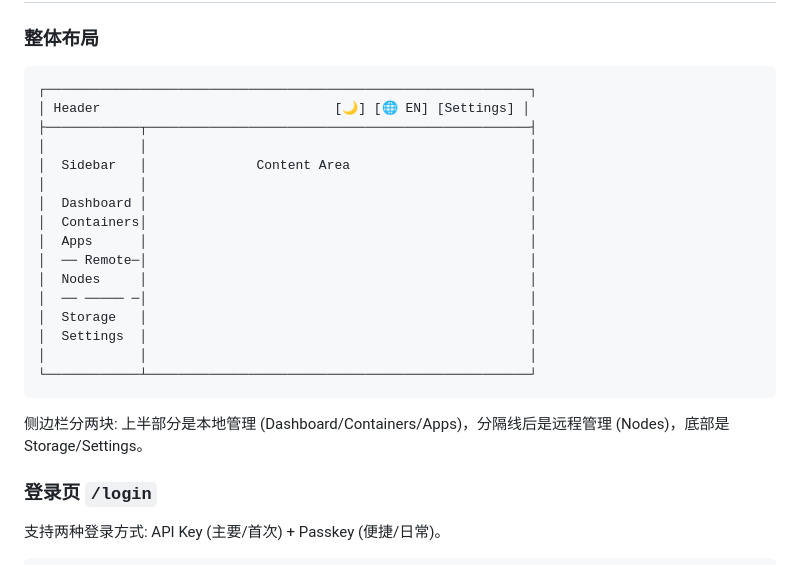
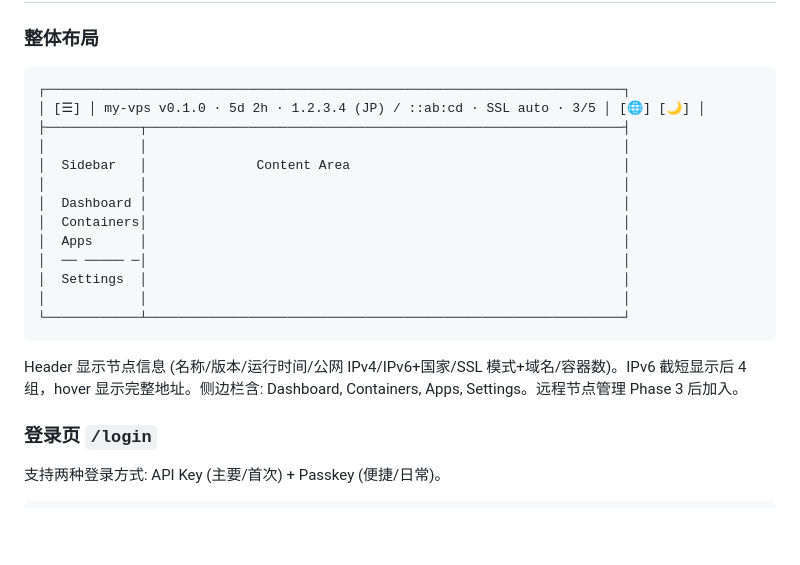
Before and after one commit to Aiaid/passim, a Markdown page: Doc/spec-web.md, the part around one of its changes. GitHub-like rendering; blank space fills up the shorter version.

````diff
--- a/Doc/spec-web.md
+++ b/Doc/spec-web.md
@@ -137,25 +146,22 @@ web/src/
 ### 整体布局
 
 ```
-┌──────────────────────────────────────────────────────────────┐
-│ Header                              [🌙] [🌐 EN] [Settings] │
-├────────────┬─────────────────────────────────────────────────┤
-│            │                                                 │
-│  Sidebar   │              Content Area                       │
-│            │                                                 │
-│  Dashboard │                                                 │
-│  Containers│                                                 │
-│  Apps      │                                                 │
-│  ── Remote─│                                                 │
-│  Nodes     │                                                 │
-│  ── ───── ─│                                                 │
-│  Storage   │                                                 │
-│  Settings  │                                                 │
-│            │                                                 │
-└────────────┴─────────────────────────────────────────────────┘
+┌──────────────────────────────────────────────────────────────────────────┐
+│ [☰] │ my-vps v0.1.0 · 5d 2h · 1.2.3.4 (JP) / ::ab:cd · SSL auto · 3/5 │ [🌐] [🌙] │
+├────────────┬─────────────────────────────────────────────────────────────┤
+│            │                                                             │
+│  Sidebar   │              Content Area                                   │
+│            │                                                             │
+│  Dashboard │                                                             │
+│  Containers│                                                             │
+│  Apps      │                                                             │
+│  ── ───── ─│                                                             │
+│  Settings  │                                                             │
+│            │                                                             │
+└────────────┴─────────────────────────────────────────────────────────────┘
 ```
 
-侧边栏分两块: 上半部分是本地管理 (Dashboard/Containers/Apps)，分隔线后是远程管理 (Nodes)，底部是 Storage/Settings。
+Header 显示节点信息 (名称/版本/运行时间/公网 IPv4/IPv6+国家/SSL 模式+域名/容器数)。IPv6 截短显示后 4 组，hover 显示完整地址。侧边栏含: Dashboard, Containers, Apps, Settings。远程节点管理 Phase 3 后加入。
 
 ### 登录页 `/login`
 
````
Also changed, not shown: other parts of Doc/spec-web.md (+64 -45 lines), Doc/spec-passim.md (+29 -4 lines).
